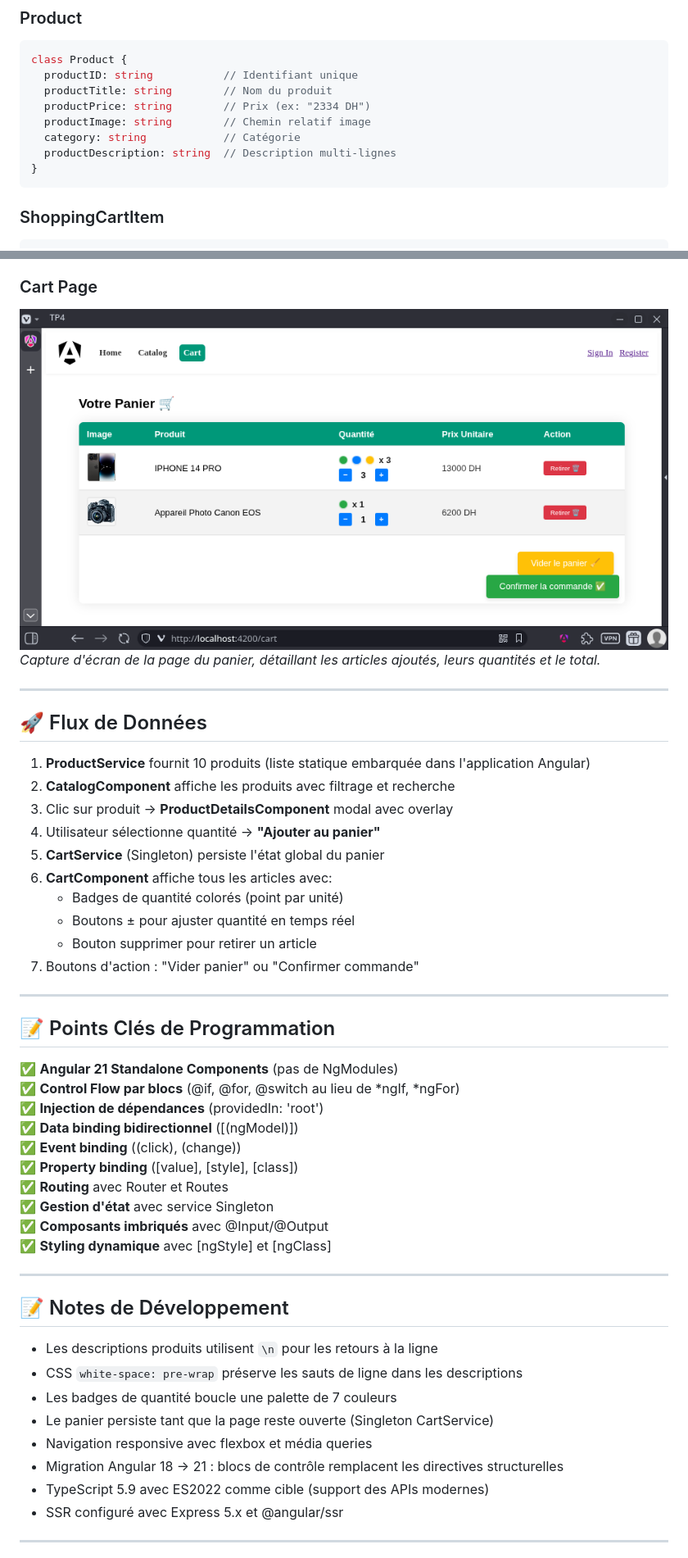
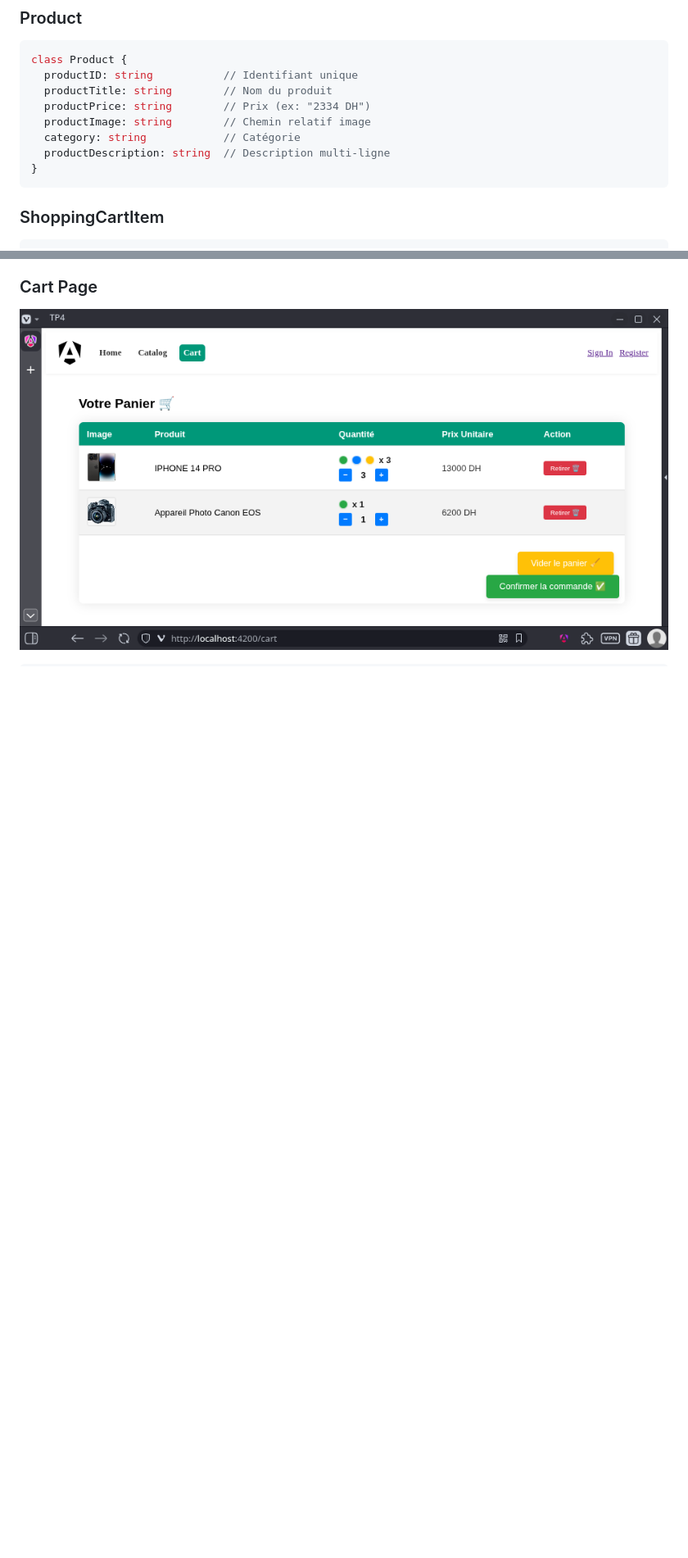
Before and after one commit to LazzouziYoussefEtu/TP_Angular_WebFullStack, a Markdown page: README.md, 2 parts joined by grey strips. Shown at 82% size. Drawn GitHub-style; blank space fills up the shorter version.

````diff
--- a/README.md
+++ b/README.md
@@ -130,7 +130,7 @@ class Product {
   productPrice: string        // Prix (ex: "2334 DH")
   productImage: string        // Chemin relatif image
   category: string            // Catégorie
-  productDescription: string  // Description multi-lignes
+  productDescription: string  // Description multi-ligne
 }
 ```
 
@@ -270,50 +348,3 @@ _Capture d'écran du catalogue après une recherche, affichant les résultats pe
 
 ### Cart Page
 ![Cart Page](screenshots/cartPage.png)
-_Capture d'écran de la page du panier, détaillant les articles ajoutés, leurs quantités et le total._
-
----
-
-## 🚀 Flux de Données
-
-1. **ProductService** fournit 10 produits (liste statique embarquée dans l'application Angular)
-2. **CatalogComponent** affiche les produits avec filtrage et recherche
-3. Clic sur produit → **ProductDetailsComponent** modal avec overlay
-4. Utilisateur sélectionne quantité → **"Ajouter au panier"**
-5. **CartService** (Singleton) persiste l'état global du panier
-6. **CartComponent** affiche tous les articles avec:
-   - Badges de quantité colorés (point par unité)
-   - Boutons ± pour ajuster quantité en temps réel
-   - Bouton supprimer pour retirer un article
-7. Boutons d'action : "Vider panier" ou "Confirmer commande"
-
----
-
-## 📝 Points Clés de Programmation
-
-✅ **Angular 21 Standalone Components** (pas de NgModules)
-✅ **Control Flow par blocs** (@if, @for, @switch au lieu de *ngIf, *ngFor)
-✅ **Injection de dépendances** (providedIn: 'root')
-✅ **Data binding bidirectionnel** ([(ngModel)])
-✅ **Event binding** ((click), (change))
-✅ **Property binding** ([value], [style], [class])
-✅ **Routing** avec Router et Routes
-✅ **Gestion d'état** avec service Singleton
-✅ **Composants imbriqués** avec @Input/@Output
-✅ **Styling dynamique** avec [ngStyle] et [ngClass]
-
----
-
-## 📝 Notes de Développement
-
-- Les descriptions produits utilisent `\n` pour les retours à la ligne
-- CSS `white-space: pre-wrap` préserve les sauts de ligne dans les descriptions
-- Les badges de quantité boucle une palette de 7 couleurs
-- Le panier persiste tant que la page reste ouverte (Singleton CartService)
-- Navigation responsive avec flexbox et média queries
-- Migration Angular 18 → 21 : blocs de contrôle remplacent les directives structurelles
-- TypeScript 5.9 avec ES2022 comme cible (support des APIs modernes)
-- SSR configuré avec Express 5.x et @angular/ssr
-
----
-
````
Also changed, not shown: other parts of README.md (+135 -39 lines).
